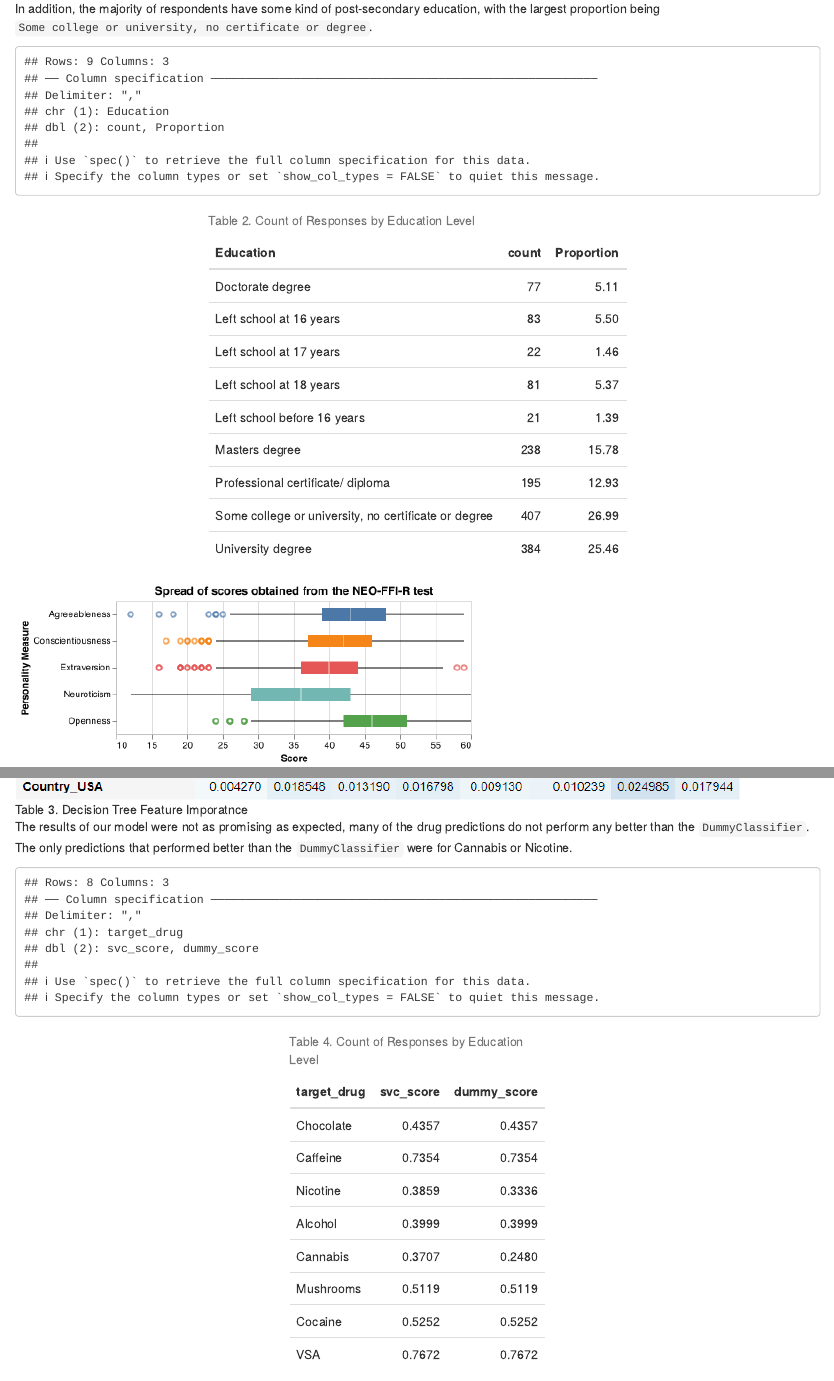
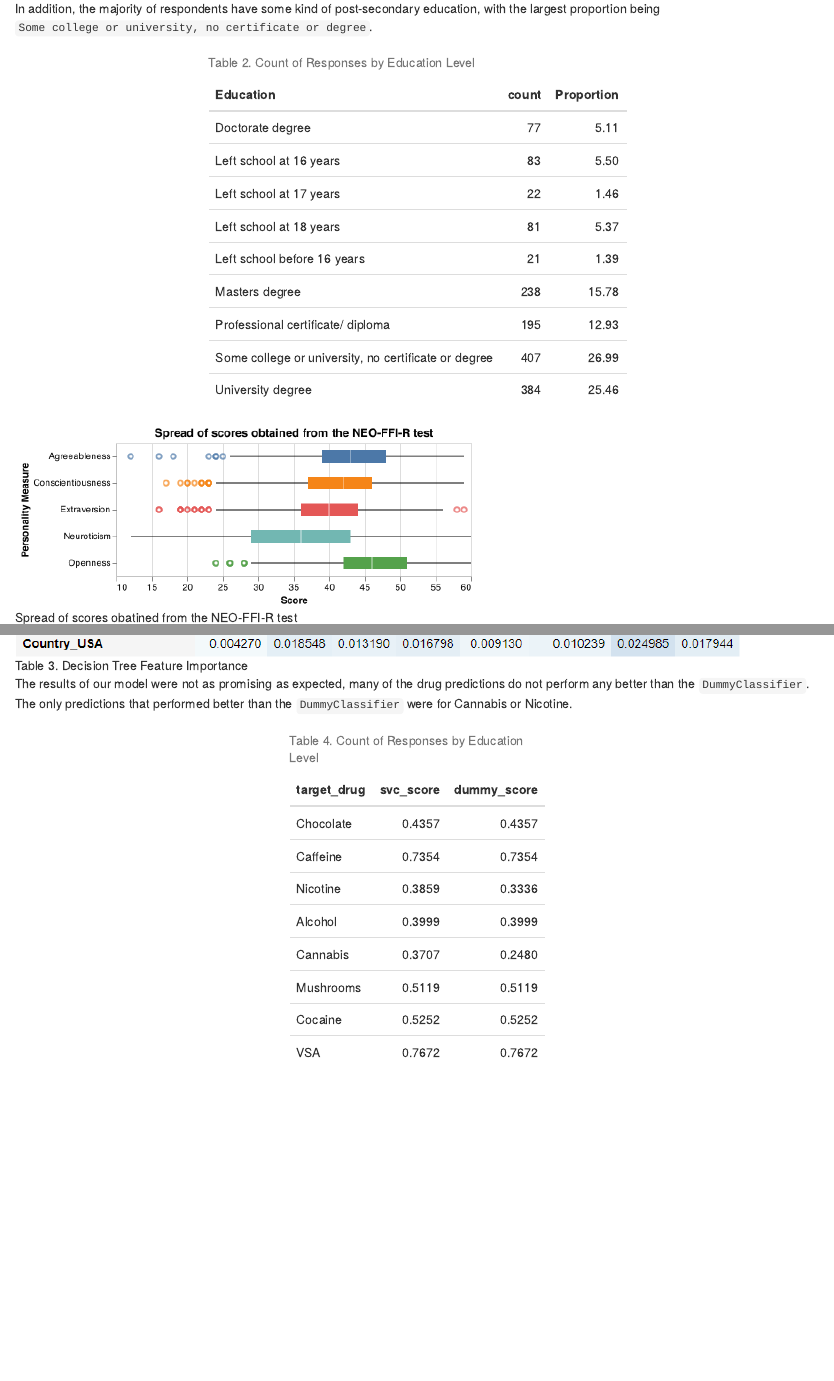
Before and after one commit to UBC-MDS/DSCI_522_group-9, an R Markdown document (doc/drug_consumption_prediction_report.Rmd): the page in a window 1100 px wide, from 2230 px down, and a second part further down, joined at a grey line. Rendered offline with R 4.5, knitr and Pandoc, with nearby package versions.

Commit message:
Added code chunk options for report

````diff
--- a/doc/drug_consumption_prediction_report.Rmd
+++ b/doc/drug_consumption_prediction_report.Rmd
@@ -54,7 +55,7 @@ knitr::kable(age_count, caption = 'Table 1. Count of Responses by Age') |>
 
 In addition, the majority of respondents have some kind of post-secondary education, with the largest proportion being `Some college or university, no certificate or degree`.
 
-```{r education valuecount table}
+```{r education valuecount table, message=FALSE}
 education_count <- read_csv("../results/eda/Education_valuecount.csv")
 knitr::kable(education_count, caption = 'Table 2. Count of Responses by Education Level') |>
  kableExtra::kable_styling(full_width = FALSE)
@@ -83,11 +84,11 @@ For the analysis, we used Python programming language [@Python] and for the repo
 
 The results of the feature importance show that NEO-FFI-R personality scores were more important to the model than features like Gender, Age, Education or Country.
 
-![Table 3. Decision Tree Feature Imporatnce](../results/analysis/feature_importances.png)
+![Table 3. Decision Tree Feature Importance](../results/analysis/feature_importances.png)
 
 The results of our model were not as promising as expected, many of the drug predictions do not perform any better than the `DummyClassifier`. The only predictions that performed better than the `DummyClassifier` were for Cannabis or Nicotine.
 
-```{r}
+```{r test scores, message=FALSE}
 test_scores <- read_csv("../results/analysis/svc_dummy_Score.csv")
 knitr::kable(test_scores, caption = 'Table 4. Count of Responses by Education Level') |>
  kableExtra::kable_styling(full_width = FALSE)
````
Also changed, not shown: doc/drug_consumption_prediction_report.Rmd (5 more changed lines).
